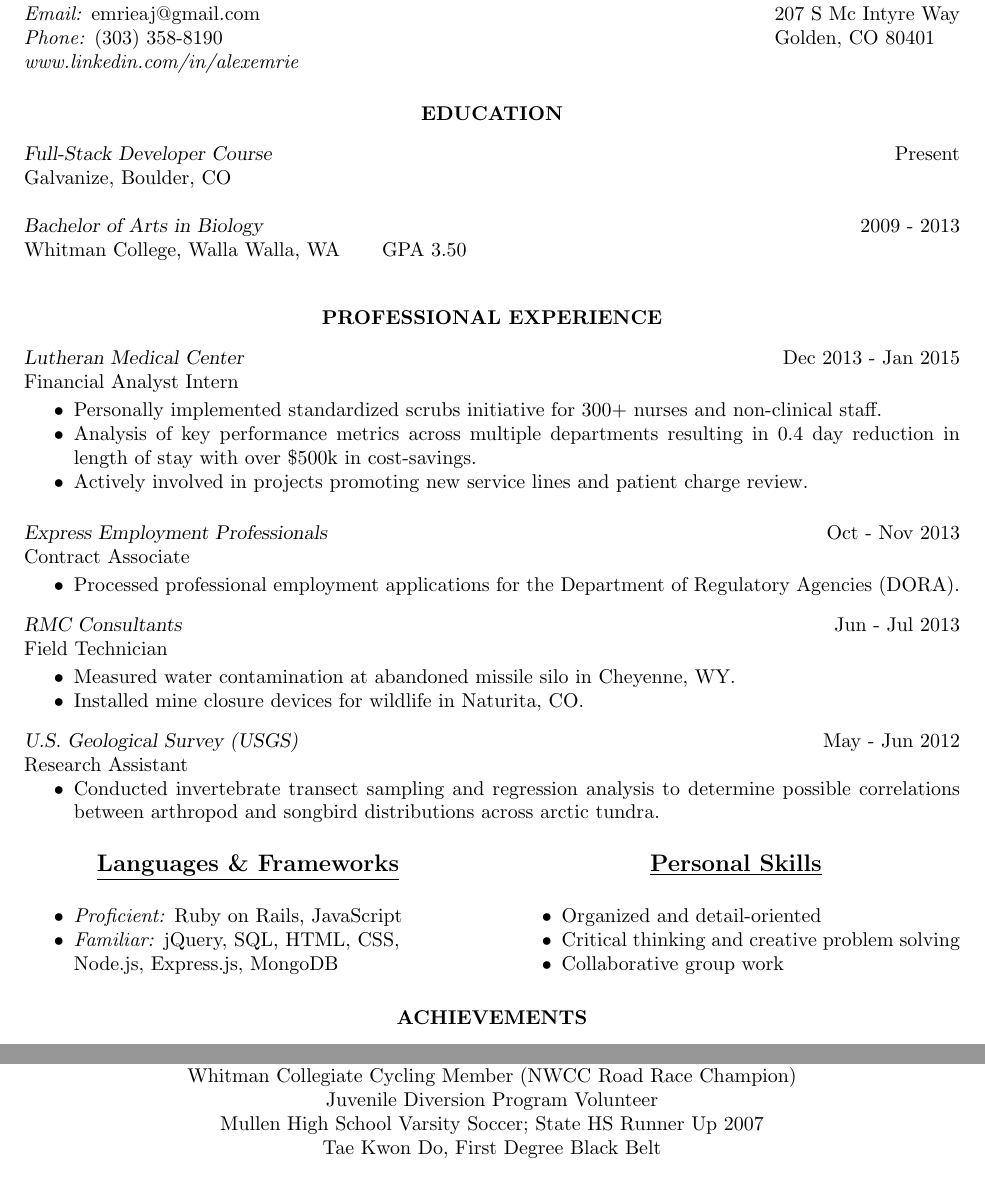
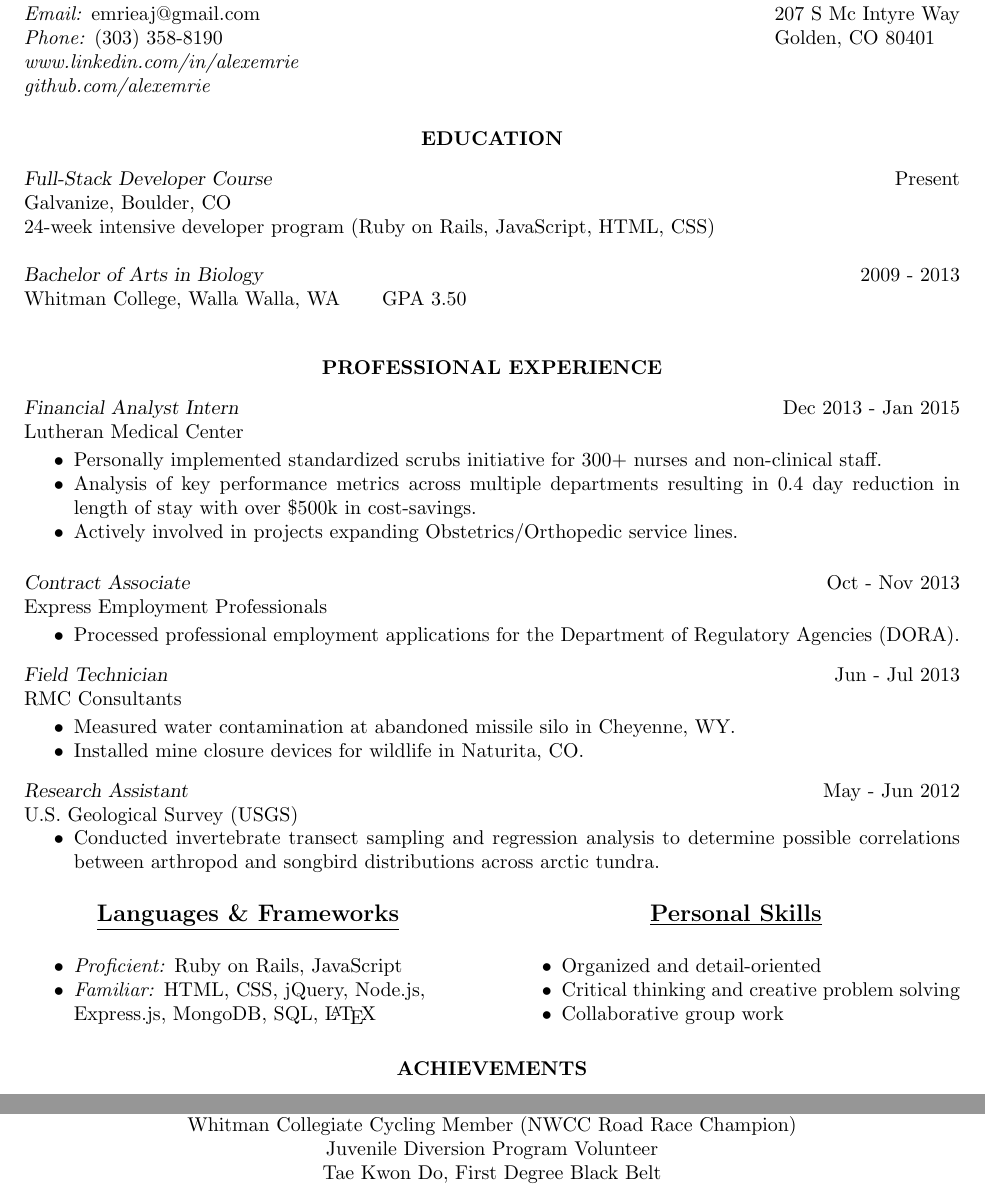
Before and after one commit to alexemrie/Resume-in-Latex, a LaTeX CV (res8.tex): two parts of the page, joined at a grey line, cut so that both start at the same text. The pictures show the PDF file res8.pdf that the author committed with the source.

Commit message:
Switched Position / Location, added Education description

```diff
--- a/res8.tex
+++ b/res8.tex
@@ -23,7 +22,8 @@
 \name{\LARGE Alex Emrie\\[12pt]}% the \\[12pt] adds a blank line after name
 
 \address{{\bf Contact} \\ \textit{Email:} emrieaj@gmail.com \\
-  \textit{Phone:} (303) 358-8190 \\   \textit{www.linkedin.com/in/alexemrie}}
+  \textit{Phone:} (303) 358-8190 \\   \textit{www.linkedin.com/in/alexemrie}
+  \\   \textit{github.com/alexemrie}}
 
 \address{{\bf Address} \\ 207 S Mc Intyre Way \\ Golden, CO 80401\\
  }
@@ -34,7 +34,9 @@
 \vspace{8pt}
 
 {\sl Full-Stack Developer Course}  \hfill    Present\\
-Galvanize, Boulder, CO
+Galvanize, Boulder, CO\\
+24-week intensive developer program
+(Ruby on Rails, JavaScript, HTML, CSS)
 
 {\sl Bachelor of Arts in Biology} \hfill 2009 - 2013\\
 Whitman College, Walla Walla, WA \hspace{0.2in}  GPA 3.50
@@ -42,32 +44,32 @@
 \vspace{0.1in}
 \section{\centerline{PROFESSIONAL EXPERIENCE}}
 \vspace{8pt}
-{\sl Lutheran Medical Center} \hfill        Dec 2013 - Jan 2015 \\
-Financial Analyst Intern
+{\sl Financial Analyst Intern} \hfill        Dec 2013 - Jan 2015 \\
+Lutheran Medical Center
 
    \begin{itemize} \itemsep -2pt % reduce space between items
    \item Personally implemented standardized scrubs initiative for 300+ nurses and non-clinical staff.
    \item Analysis of key performance metrics across multiple departments resulting in 0.4 day reduction in length of stay with over \$500k in cost-savings.
-  \item Actively involved in projects promoting new service lines and patient charge review.
+  \item Actively involved in projects expanding Obstetrics/Orthopedic service lines.
    \end{itemize}
 
-{\sl Express Employment Professionals} \hfill    Oct - Nov 2013\\
-Contract Associate
+{\sl Contract Associate} \hfill    Oct - Nov 2013\\
+Express Employment Professionals
 
  \begin{itemize} \itemsep -2pt
   \item  Processed professional employment applications for the Department of Regulatory Agencies (DORA).
 \end{itemize} \vspace{-6pt}
 
-{\sl RMC Consultants} \hfill    Jun - Jul 2013\\
-Field Technician
+{\sl Field Technician} \hfill    Jun - Jul 2013\\
+ RMC Consultants
 
  \begin{itemize} \itemsep -2pt
   \item  Measured water contamination at abandoned missile silo in Cheyenne, WY.
   \item  Installed mine closure devices for wildlife in Naturita, CO.
 \end{itemize} \vspace{-6pt}
 
-{\sl U.S. Geological Survey (USGS)} \hfill  May - Jun 2012 \\
-Research Assistant
+{\sl Research Assistant} \hfill  May - Jun 2012 \\
+U.S. Geological Survey (USGS)
   \begin{itemize}
   \item  Conducted invertebrate transect sampling and regression analysis to determine possible correlations between arthropod and songbird distributions across arctic tundra.
  \end{itemize}
@@ -90,7 +92,6 @@
 Sigma Xi Scientific Research Society Associate Member\\
 Whitman Collegiate Cycling Member (NWCC Road Race Champion)\\
 Juvenile Diversion Program Volunteer\\
-Mullen High School Varsity Soccer; State HS Runner Up 2007\\
 Tae Kwon Do, First Degree Black Belt
 \end{center}
 
```
Also changed, not shown: res8.pdf, res8.tex (5 more changed lines), 2 other files.
